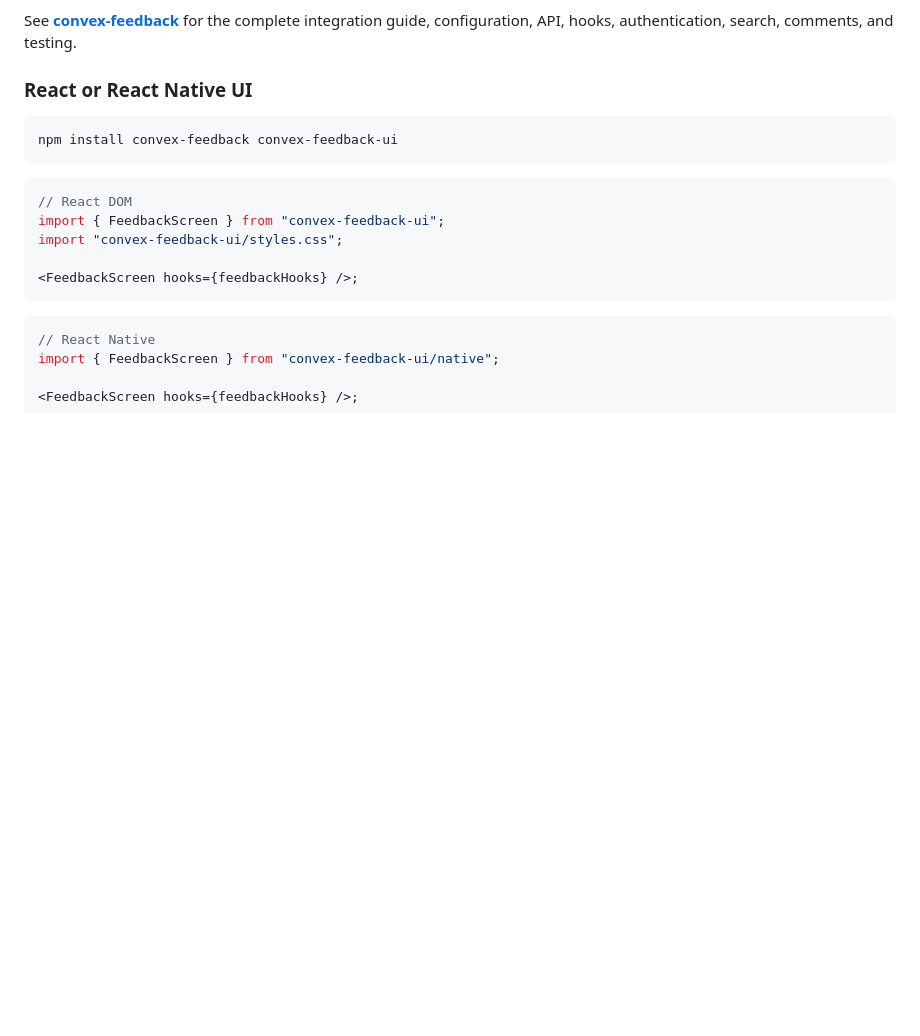
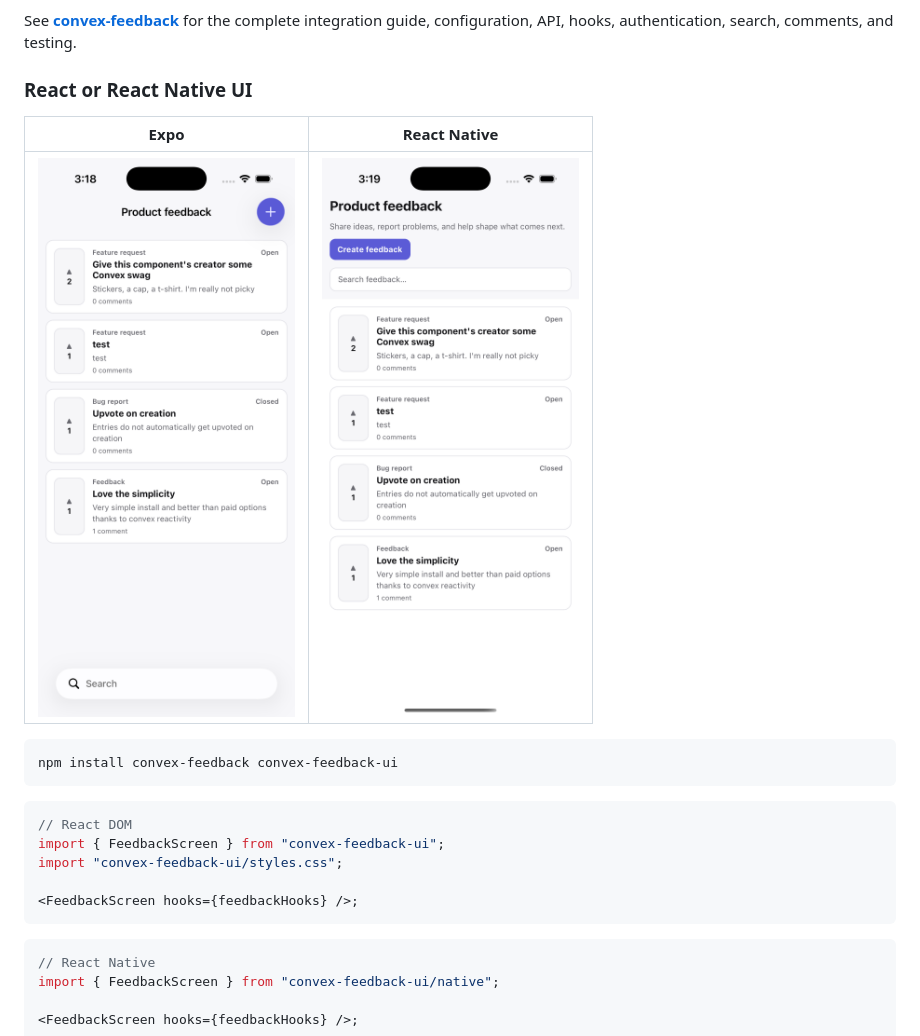
Before and after one commit to Moumen-io/convex-feedback, a Markdown page: README.md, the part around one of its changes. Drawn GitHub-style; pictures changed too: docs/screenshots/expo.png (added), docs/screenshots/native.png (added); blank space fills up the shorter version.

Commit message:
added screenshots for mobile UI

````diff
--- a/README.md
+++ b/README.md
@@ -38,6 +38,10 @@ See **[convex-feedback](./packages/convex-feedback/README.md)** for the complete
 
 ### React or React Native UI
 
+| Expo                                 | React Native                                   |
+| ------------------------------------ | ---------------------------------------------- |
+| ![Expo](./docs/screenshots/expo.png) | ![React Native](./docs/screenshots/native.png) |
+
 ```bash
 npm install convex-feedback convex-feedback-ui
 ```
````
Also changed, not shown: other parts of README.md (+4 -4 lines), packages/convex-feedback-ui/README.md (+4 -0 lines), packages/convex-feedback/README.md (+4 -0 lines).
